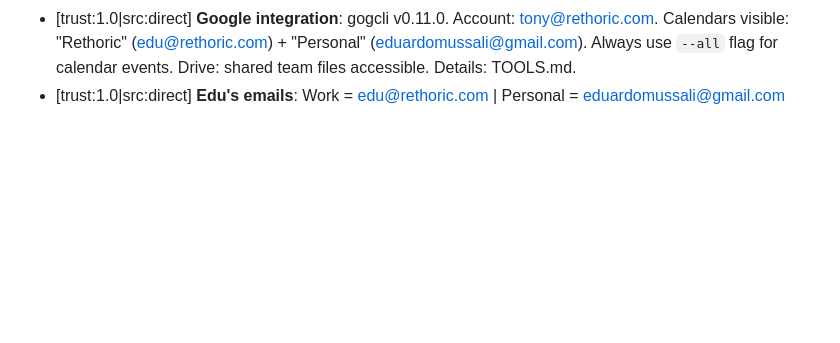
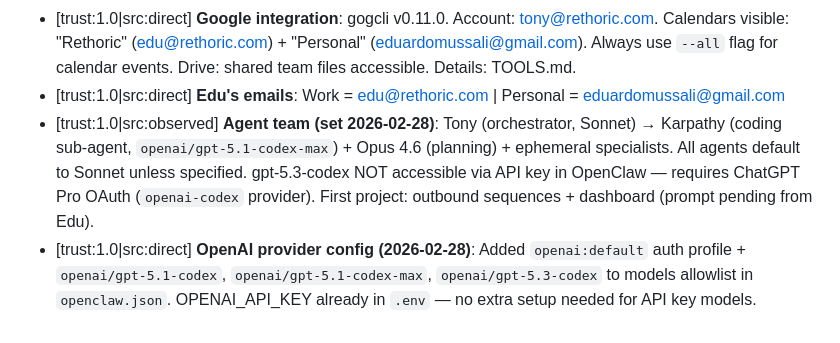
Before and after one commit to edu-blip/edu-openclaw-server-backup, a Markdown page: MEMORY.md, the part around the change. Drawn GitHub-style; blank space fills up the shorter version.

Commit message:
feat: Karpathy agent setup — openai/gpt-5.1-codex-max confirmed working; OpenAI provider config added to openclaw.json; updated MEMORY.md and daily log

```diff
--- a/MEMORY.md
+++ b/MEMORY.md
@@ -51,3 +51,5 @@ Tiered: Constitutional (never expires) / Strategic (quarterly) / Operational (ar
 - [trust:1.0|src:direct] **CRITICAL — Google data**: NEVER delete or change anything in Edu's Google (calendar, drive, docs, sheets) without explicit consent. Read-only by default. Rule set 2026-02-26.
 - [trust:1.0|src:direct] **Google integration**: gogcli v0.11.0. Account: tony@rethoric.com. Calendars visible: "Rethoric" (edu@rethoric.com) + "Personal" (eduardomussali@gmail.com). Always use `--all` flag for calendar events. Drive: shared team files accessible. Details: TOOLS.md.
 - [trust:1.0|src:direct] **Edu's emails**: Work = edu@rethoric.com | Personal = eduardomussali@gmail.com
+- [trust:1.0|src:observed] **Agent team (set 2026-02-28)**: Tony (orchestrator, Sonnet) → Karpathy (coding sub-agent, `openai/gpt-5.1-codex-max`) + Opus 4.6 (planning) + ephemeral specialists. All agents default to Sonnet unless specified. gpt-5.3-codex NOT accessible via API key in OpenClaw — requires ChatGPT Pro OAuth (`openai-codex` provider). First project: outbound sequences + dashboard (prompt pending from Edu).
+- [trust:1.0|src:direct] **OpenAI provider config (2026-02-28)**: Added `openai:default` auth profile + `openai/gpt-5.1-codex`, `openai/gpt-5.1-codex-max`, `openai/gpt-5.3-codex` to models allowlist in `openclaw.json`. OPENAI_API_KEY already in `.env` — no extra setup needed for API key models.
```
Also changed, not shown: memory/2026-02-28.md (added, +74 -0 lines).
